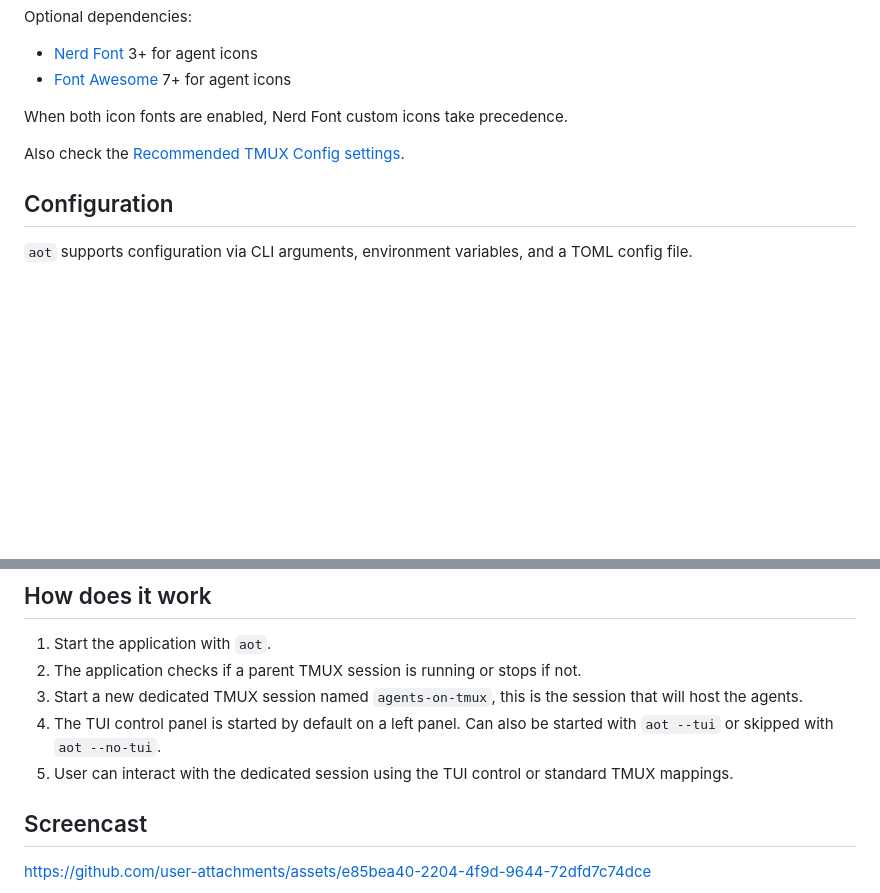
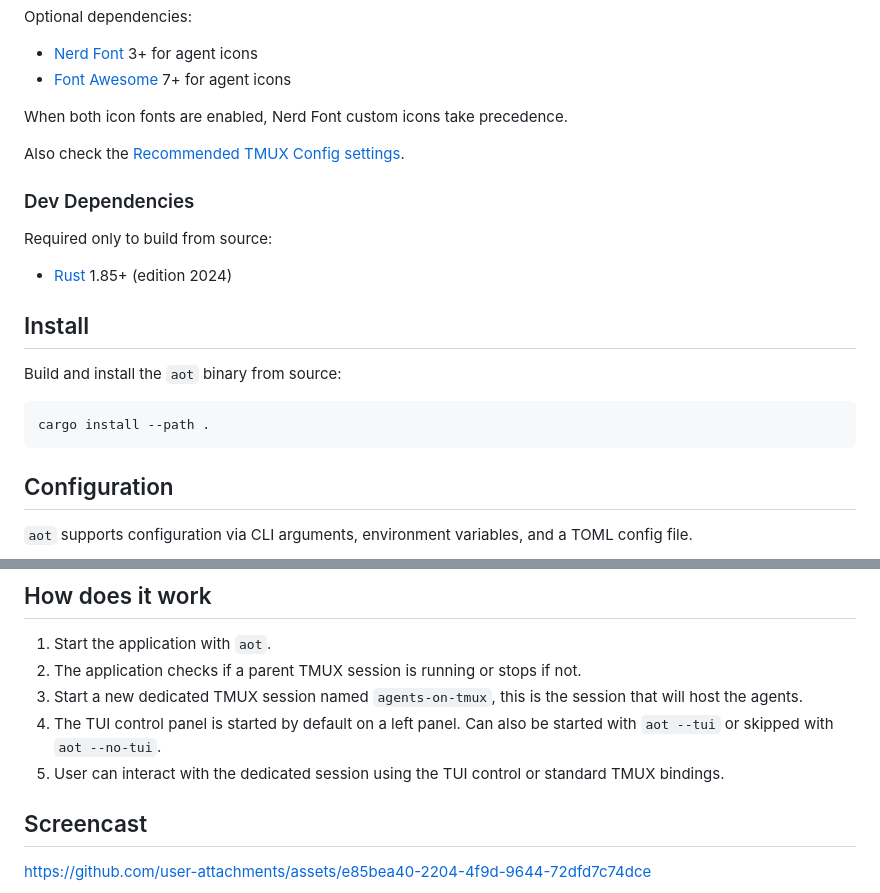
Before and after one commit to paulodiovani/agents-on-tmux, a Markdown page: README.md, 2 parts joined by grey strips. Rendered like a GitHub page; blank space fills up the shorter version.

Commit message:
Add install instructions in readme

````diff
--- a/README.md
+++ b/README.md
@@ -61,6 +61,20 @@ When both icon fonts are enabled, Nerd Font custom icons take precedence.
 
 Also check the [Recommended TMUX Config settings](./docs/recommended-tmux-config.md).
 
+### Dev Dependencies
+
+Required only to build from source:
+
+- [Rust](https://www.rust-lang.org/) 1.85+ (edition 2024)
+
+## Install
+
+Build and install the `aot` binary from source:
+
+```sh
+cargo install --path .
+```
+
 ## Configuration
 
 `aot` supports configuration via CLI arguments, environment variables, and a TOML config file.
@@ -102,7 +116,7 @@ All fields are optional. Omitted fields use their defaults (`false`).
 1. The application checks if a parent TMUX session is running or stops if not.
 1. Start a new dedicated TMUX session named `agents-on-tmux`, this is the session that will host the agents.
 1. The TUI control panel is started by default on a left panel. Can also be started with `aot --tui` or skipped with `aot --no-tui`.
-1. User can interact with the dedicated session using the TUI control or standard TMUX mappings.
+1. User can interact with the dedicated session using the TUI control or standard TMUX bindings.
 
 ## Screencast
 
````
Also changed, not shown: CHANGELOG.md (+5 -2 lines).
